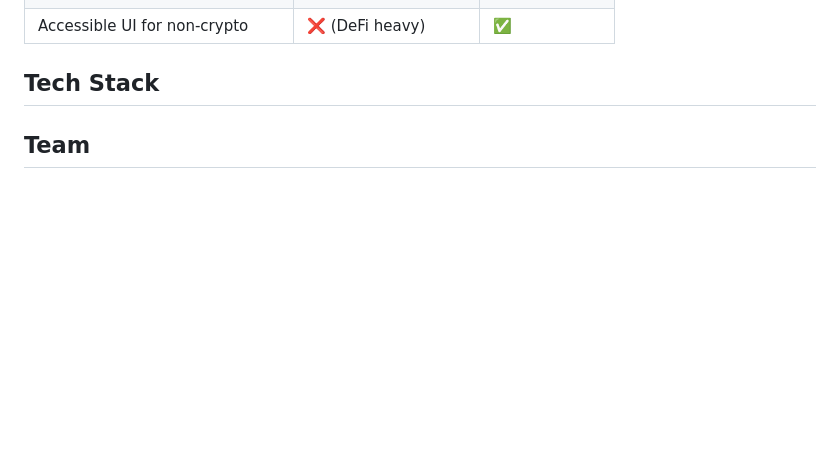
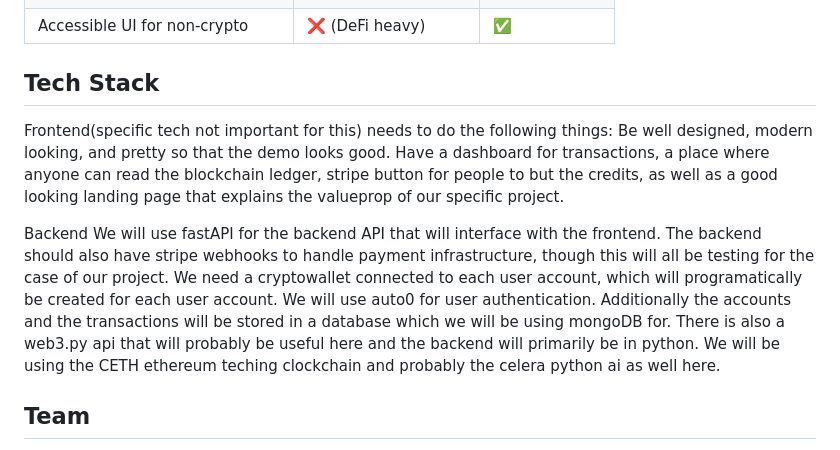
Before and after one commit to eiyer28/PennApps2025, a Markdown page: README.md, the part around the change. Rendered like a GitHub page; blank space fills up the shorter version.

```diff
--- a/README.md
+++ b/README.md
@@ -54,6 +54,12 @@ We also want to make a simpler system that makes it easy for individuals unfamil
 | Accessible UI for non-crypto    | ❌ (DeFi heavy)   | ✅ |
 
 ## Tech Stack
+Frontend(specific tech not important for this) needs to do the following things:
+Be well designed, modern looking, and pretty so that the demo looks good.
+Have a dashboard for transactions, a place where anyone can read the blockchain ledger, stripe button for people to but the credits, as well as a good looking landing page that explains the valueprop of our specific project.
+
+Backend
+We will use fastAPI for the backend API that will interface with the frontend. The backend should also have stripe webhooks to handle payment infrastructure, though this will all be testing for the case of our project. We need a cryptowallet connected to each user account, which will programatically be created for each user account. We will use auto0 for user authentication. Additionally the accounts and the transactions will be stored in a database which we will be using mongoDB for. There is also a web3.py api that will probably be useful here and the backend will primarily be in python. We will be using the CETH ethereum teching clockchain and probably the celera python ai as well here.
 
 ## Team
 - **Samuel Lihn**
```
